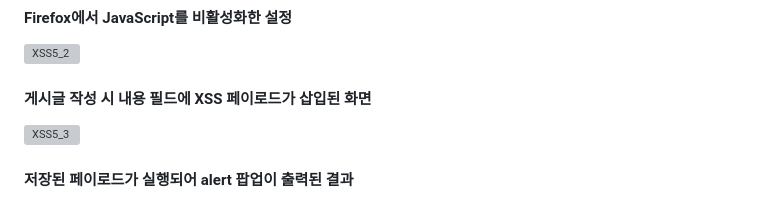
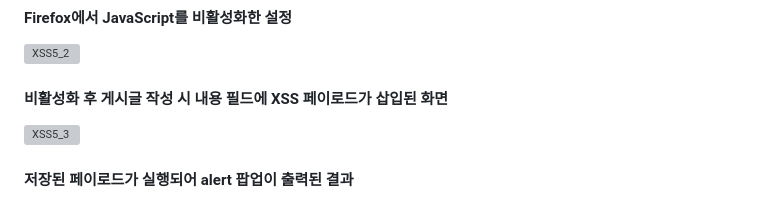
Before and after one commit to codename-123/web-hacking-study, a Markdown page: 09_week/XSS-report/README.md, the part around the change. Drawn GitHub-style; grey boxes are pictures that could not be loaded.

```diff
--- a/09_week/XSS-report/README.md
+++ b/09_week/XSS-report/README.md
@@ -114,7 +114,7 @@
 #### Firefox에서 JavaScript를 비활성화한 설정
 ![XSS5_2](./screenshots/xss5_2.png)
 
-#### 게시글 작성 시 내용 필드에 XSS 페이로드가 삽입된 화면
+#### 비활성화 후 게시글 작성 시 내용 필드에 XSS 페이로드가 삽입된 화면
 ![XSS5_3](./screenshots/xss5_3.png)
 
 #### 저장된 페이로드가 실행되어 alert 팝업이 출력된 결과
```
